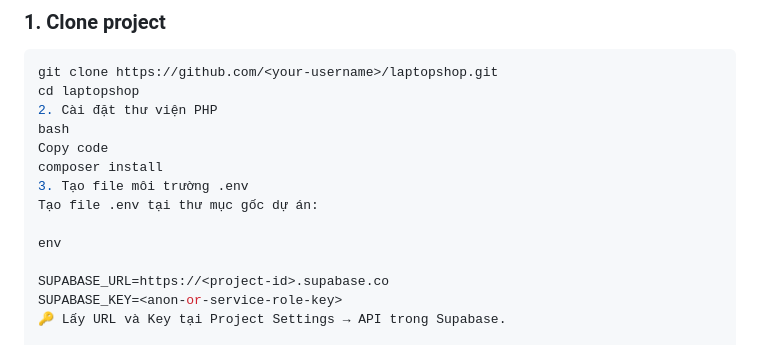
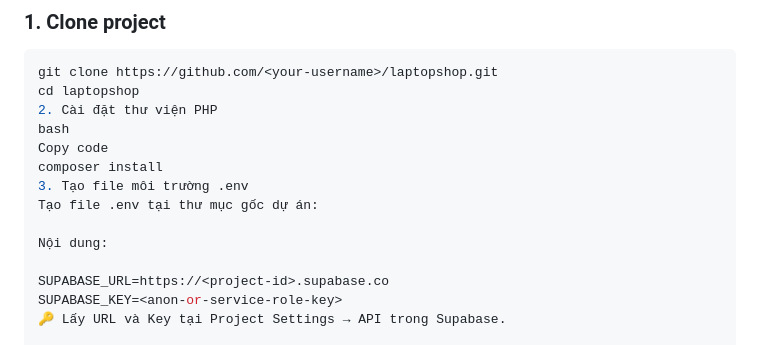
Before and after one commit to ynvk404/LAPTOPSHOP, a Markdown page: README.md, the part around the change. Rendered like a GitHub page.

```diff
--- a/README.md
+++ b/README.md
@@ -38,7 +38,7 @@ composer install
 3. Tạo file môi trường .env
 Tạo file .env tại thư mục gốc dự án:
 
-env
+Nội dung:
 
 SUPABASE_URL=https://<project-id>.supabase.co
 SUPABASE_KEY=<anon-or-service-role-key>
```
